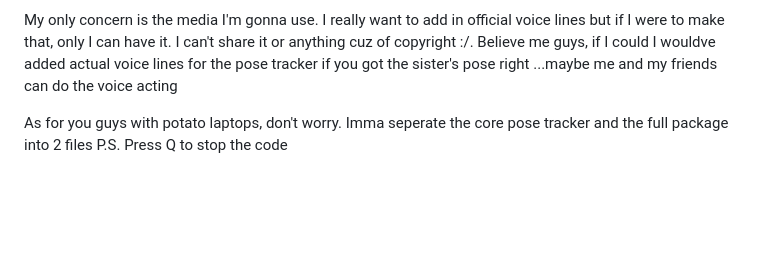
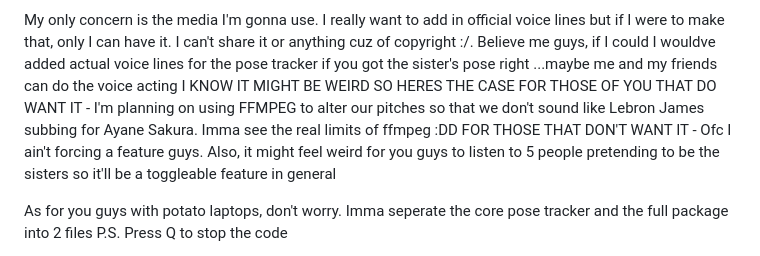
Before and after one commit to pringlecorte/The-Quintessential-Quintuplets-Pose-Tracker, a Markdown page: README.md, the part around the change. Rendered like a GitHub page; blank space fills up the shorter version.

```diff
--- a/README.md
+++ b/README.md
@@ -101,6 +101,11 @@ BRO I SWEAR IF NINO AINT GONNA COMPLY BRO IVE BEEN TWEAKING HER THRESHOLDS AND I
 
 My only concern is the media I'm gonna use. I really want to add in official voice lines but if I were to make that, only I can have it. I can't share it or anything cuz of copyright :/. Believe me guys, if I could I wouldve added actual voice lines for the pose tracker if you got the sister's pose right
 ...maybe me and my friends can do the voice acting
+I KNOW IT MIGHT BE WEIRD SO HERES THE CASE
+  FOR THOSE OF YOU THAT DO WANT IT
+    - I'm planning on using FFMPEG to alter our pitches so that we don't sound like Lebron James subbing for Ayane Sakura. Imma see the real limits of ffmpeg :DD
+  FOR THOSE THAT DON'T WANT IT
+    - Ofc I ain't forcing a feature guys. Also, it might feel weird for you guys to listen to 5 people pretending to be the sisters so it'll be a toggleable feature in general
 
 As for you guys with potato laptops, don't worry. Imma seperate the core pose tracker and the full package into 2 files
 P.S. Press Q to stop the code
```
